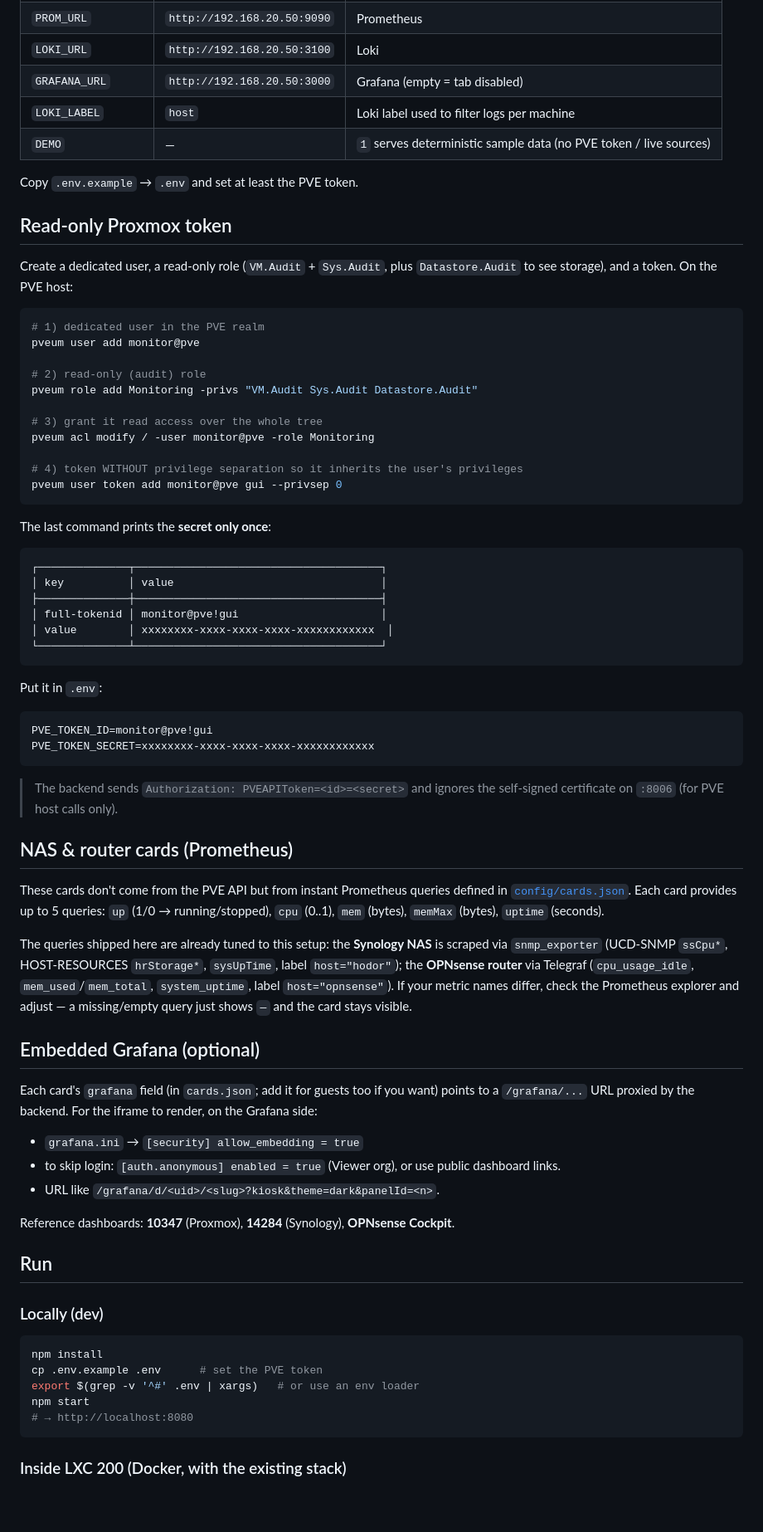
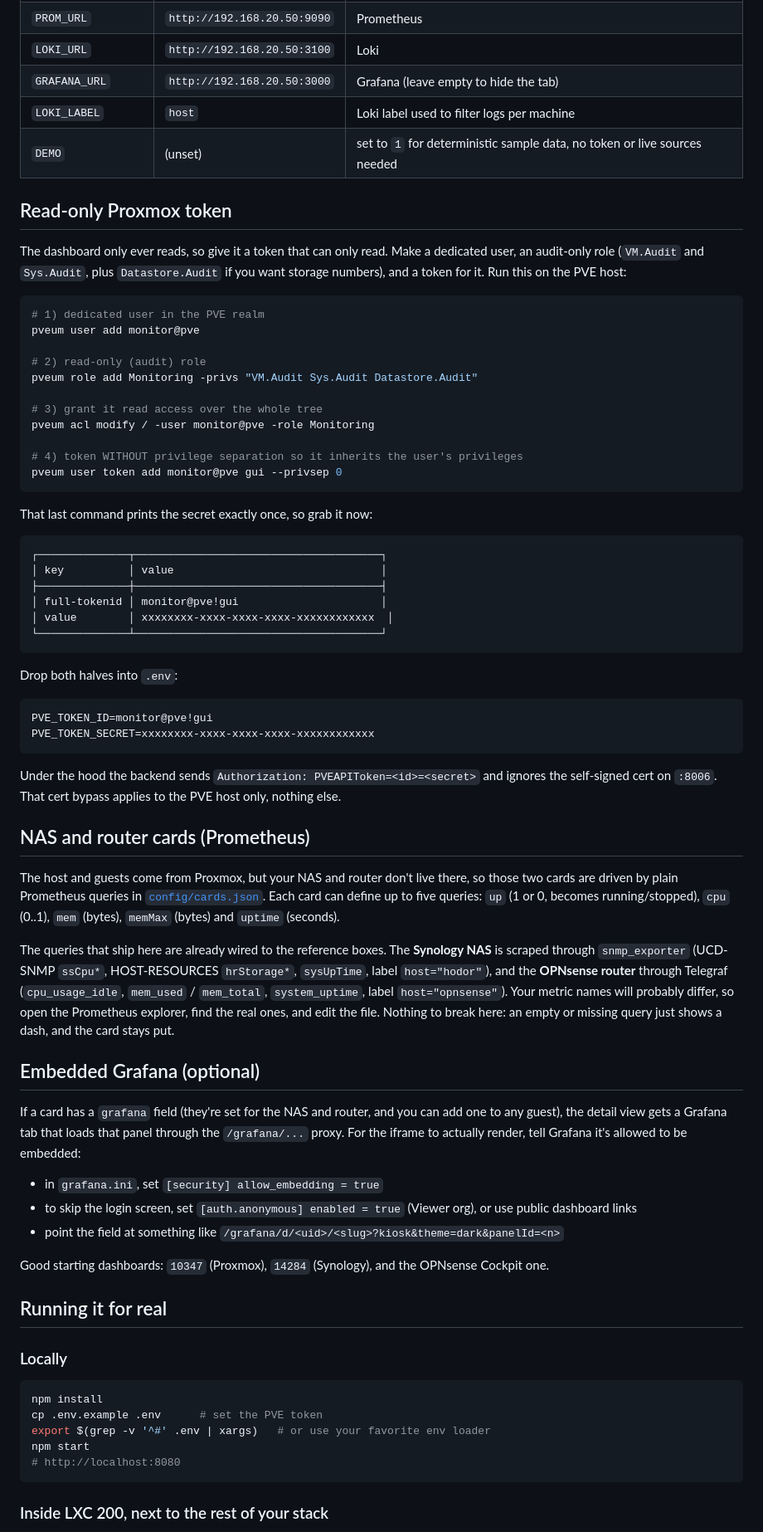
Before and after one commit to yves-chevallier/homelab-gui, a Markdown page: README.md, the part around one of its changes. Shown at 83% size. GitHub-like rendering; blank space fills up the shorter version.

Commit message:
Rewrite README in a relaxed, geeky voice (no emoji, no em dashes)
Co-Authored-By: Claude Opus 4.8 (1M context) <noreply@anthropic.com>

````diff
--- a/README.md
+++ b/README.md
@@ -117,15 +164,15 @@ Dockerfile / docker-compose.yml / .env.example
 | `PROM_URL` | `http://192.168.20.50:9090` | Prometheus |
 | `LOKI_URL` | `http://192.168.20.50:3100` | Loki |
-| `GRAFANA_URL` | `http://192.168.20.50:3000` | Grafana (empty = tab disabled) |
+| `GRAFANA_URL` | `http://192.168.20.50:3000` | Grafana (leave empty to hide the tab) |
 | `LOKI_LABEL` | `host` | Loki label used to filter logs per machine |
-| `DEMO` | — | `1` serves deterministic sample data (no PVE token / live sources) |
-
-Copy `.env.example` → `.env` and set at least the PVE token.
+| `DEMO` | (unset) | set to `1` for deterministic sample data, no token or live sources needed |
 
 ## Read-only Proxmox token
 
-Create a dedicated user, a read-only role (`VM.Audit` + `Sys.Audit`, plus
-`Datastore.Audit` to see storage), and a token. On the PVE host:
+The dashboard only ever reads, so give it a token that can only read. Make a
+dedicated user, an audit-only role (`VM.Audit` and `Sys.Audit`, plus
+`Datastore.Audit` if you want storage numbers), and a token for it. Run this on
+the PVE host:
 
 ```sh
 # 1) dedicated user in the PVE realm
@@ -141,7 +188,7 @@ pveum acl modify / -user monitor@pve -role Monitoring
 pveum user token add monitor@pve gui --privsep 0
 ```
 
-The last command prints the **secret only once**:
+That last command prints the secret exactly once, so grab it now:
 
 ```
 ┌──────────────┬──────────────────────────────────────┐
@@ -152,55 +199,60 @@ The last command prints the **secret only once**:
 └──────────────┴──────────────────────────────────────┘
 ```
 
-Put it in `.env`:
+Drop both halves into `.env`:
 
 ```
 PVE_TOKEN_ID=monitor@pve!gui
 PVE_TOKEN_SECRET=xxxxxxxx-xxxx-xxxx-xxxx-xxxxxxxxxxxx
 ```
 
-> The backend sends `Authorization: PVEAPIToken=<id>=<secret>` and ignores the
-> self-signed certificate on `:8006` (for PVE host calls only).
+Under the hood the backend sends `Authorization: PVEAPIToken=<id>=<secret>` and
+ignores the self-signed cert on `:8006`. That cert bypass applies to the PVE
+host only, nothing else.
 
-## NAS & router cards (Prometheus)
+## NAS and router cards (Prometheus)
 
-These cards don't come from the PVE API but from instant Prometheus queries
-defined in [`config/cards.json`](config/cards.json). Each card provides up to 5
-queries: `up` (1/0 → running/stopped), `cpu` (0..1), `mem` (bytes), `memMax`
-(bytes), `uptime` (seconds).
+The host and guests come from Proxmox, but your NAS and router don't live there,
+so those two cards are driven by plain Prometheus queries in
+[`config/cards.json`](config/cards.json). Each card can define up to five
+queries: `up` (1 or 0, becomes running/stopped), `cpu` (0..1), `mem` (bytes),
+`memMax` (bytes) and `uptime` (seconds).
 
-The queries shipped here are already tuned to this setup: the **Synology NAS**
-is scraped via `snmp_exporter` (UCD-SNMP `ssCpu*`, HOST-RESOURCES `hrStorage*`,
-`sysUpTime`, label `host="hodor"`); the **OPNsense router** via Telegraf
-(`cpu_usage_idle`, `mem_used`/`mem_total`, `system_uptime`, label
-`host="opnsense"`). If your metric names differ, check the Prometheus explorer
-and adjust — a missing/empty query just shows `—` and the card stays visible.
+The queries that ship here are already wired to the reference boxes. The
+**Synology NAS** is scraped through `snmp_exporter` (UCD-SNMP `ssCpu*`,
+HOST-RESOURCES `hrStorage*`, `sysUpTime`, label `host="hodor"`), and the
+**OPNsense router** through Telegraf (`cpu_usage_idle`, `mem_used` / `mem_total`,
+`system_uptime`, label `host="opnsense"`). Your metric names will probably
+differ, so open the Prometheus explorer, find the real ones, and edit the file.
+Nothing to break here: an empty or missing query just shows a dash, and the card
+stays put.
 
 ## Embedded Grafana (optional)
 
-Each card's `grafana` field (in `cards.json`; add it for guests too if you want)
-points to a `/grafana/...` URL proxied by the backend. For the iframe to render,
-on the Grafana side:
+If a card has a `grafana` field (they're set for the NAS and router, and you can
+add one to any guest), the detail view gets a Grafana tab that loads that panel
+through the `/grafana/...` proxy. For the iframe to actually render, tell Grafana
+it's allowed to be embedded:
 
-- `grafana.ini` → `[security] allow_embedding = true`
-- to skip login: `[auth.anonymous] enabled = true` (Viewer org), or use public
-  dashboard links.
-- URL like `/grafana/d/<uid>/<slug>?kiosk&theme=dark&panelId=<n>`.
+- in `grafana.ini`, set `[security] allow_embedding = true`
+- to skip the login screen, set `[auth.anonymous] enabled = true` (Viewer org),
+  or use public dashboard links
+- point the field at something like `/grafana/d/<uid>/<slug>?kiosk&theme=dark&panelId=<n>`
 
-Reference dashboards: **10347** (Proxmox), **14284** (Synology), **OPNsense
-Cockpit**.
+Good starting dashboards: `10347` (Proxmox), `14284` (Synology), and the OPNsense
+Cockpit one.
 
-## Run
+## Running it for real
 
-### Locally (dev)
+### Locally
 
 ```sh
 npm install
 cp .env.example .env      # set the PVE token
-export $(grep -v '^#' .env | xargs)   # or use an env loader
+export $(grep -v '^#' .env | xargs)   # or use your favorite env loader
 npm start
-# → http://localhost:8080
+# http://localhost:8080
 ```
 
-### Inside LXC 200 (Docker, with the existing stack)
+### Inside LXC 200, next to the rest of your stack
 
````
Also changed, not shown: other parts of README.md (+106 -52 lines).
